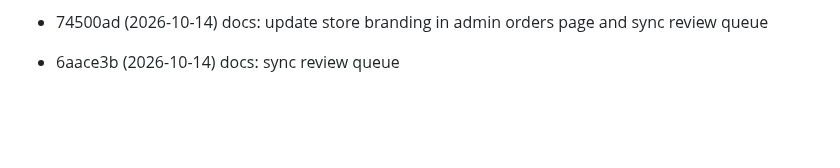
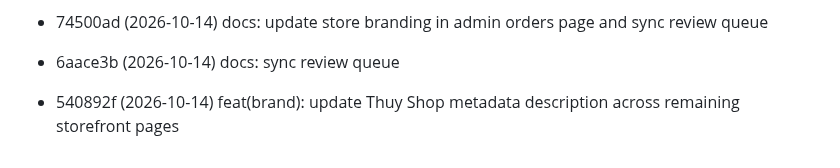
Before and after one commit to huynth1801/myshop-astro, a Markdown page: docs/review-queue.md, the part around the change. Drawn GitHub-style; blank space fills up the shorter version.

Commit message:
docs: sync review queue

```diff
--- a/docs/review-queue.md
+++ b/docs/review-queue.md
@@ -94,3 +94,4 @@ Commits pending review. Auto-managed:
 - 44c2085 (2026-10-14) docs: update review queue and brand title for admin blog edit page
 - 74500ad (2026-10-14) docs: update store branding in admin orders page and sync review queue
 - 6aace3b (2026-10-14) docs: sync review queue
+- 540892f (2026-10-14) feat(brand): update Thuy Shop metadata description across remaining storefront pages
```
